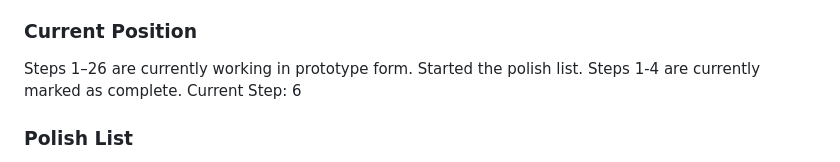
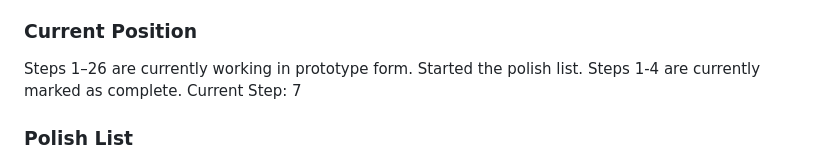
Before and after one commit to neain/Roombound, a Markdown page: README.md, the part around the change. Drawn GitHub-style.

```diff
--- a/README.md
+++ b/README.md
@@ -789,7 +789,7 @@ The development progression was:
 Steps 1–26 are currently working in prototype form.
 Started the polish list.
 Steps 1-4 are currently marked as complete.
-Current Step: 6
+Current Step: 7
 
 
 ### Polish List
```
